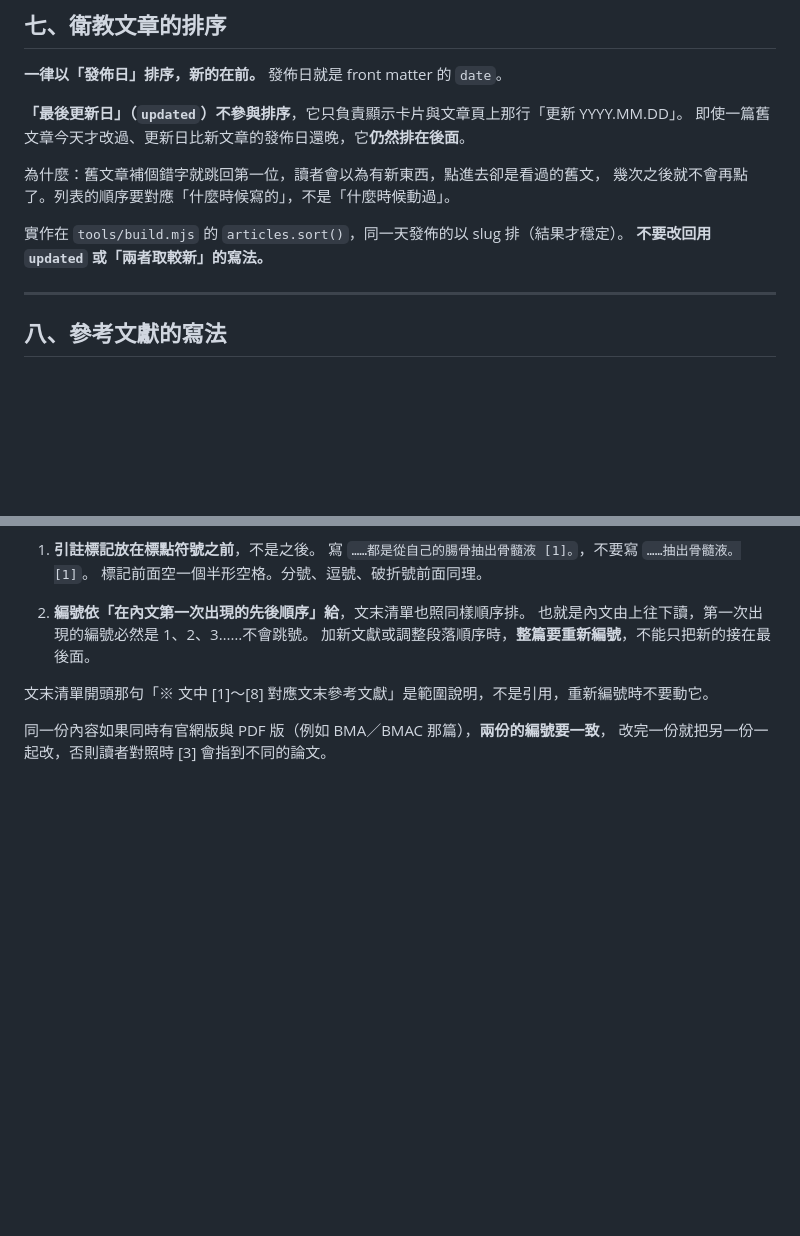
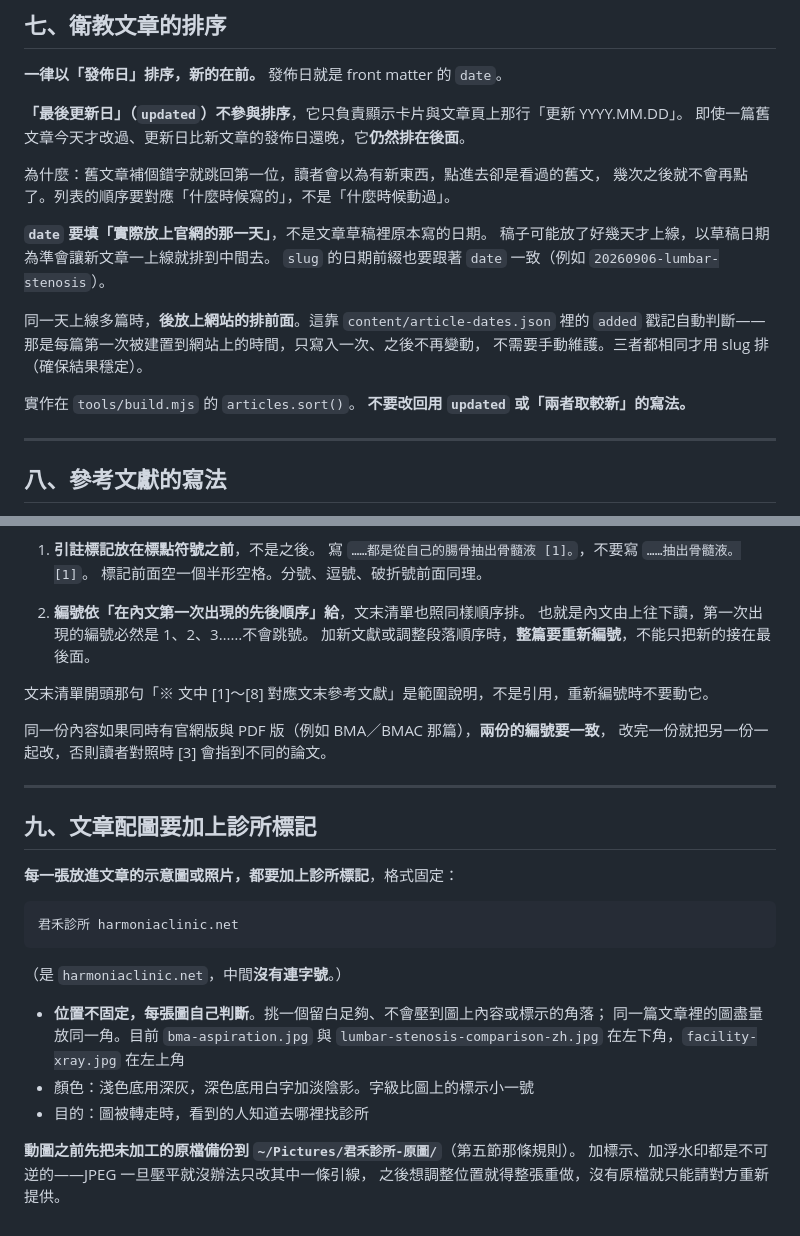
Before and after one commit to cchuang32/harmonia-clinic, a Markdown page: CLAUDE.md, 2 parts joined by grey strips. Rendered like a GitHub page; blank space fills up the shorter version.

````diff
--- a/CLAUDE.md
+++ b/CLAUDE.md
@@ -145,7 +145,15 @@ repo 是**公開**的。外部產生的工作文件（稽核報告、電子報
 為什麼：舊文章補個錯字就跳回第一位，讀者會以為有新東西，點進去卻是看過的舊文，
 幾次之後就不會再點了。列表的順序要對應「什麼時候寫的」，不是「什麼時候動過」。
 
-實作在 `tools/build.mjs` 的 `articles.sort()`，同一天發佈的以 slug 排（結果才穩定）。
+**`date` 要填「實際放上官網的那一天」**，不是文章草稿裡原本寫的日期。
+稿子可能放了好幾天才上線，以草稿日期為準會讓新文章一上線就排到中間去。
+`slug` 的日期前綴也要跟著 `date` 一致（例如 `20260906-lumbar-stenosis`）。
+
+同一天上線多篇時，**後放上網站的排前面**。這靠 `content/article-dates.json` 裡的
+`added` 戳記自動判斷——那是每篇第一次被建置到網站上的時間，只寫入一次、之後不再變動，
+不需要手動維護。三者都相同才用 slug 排（確保結果穩定）。
+
+實作在 `tools/build.mjs` 的 `articles.sort()`。
 **不要改回用 `updated` 或「兩者取較新」的寫法。**
 
 ---
@@ -166,3 +174,25 @@ repo 是**公開**的。外部產生的工作文件（稽核報告、電子報
 
 同一份內容如果同時有官網版與 PDF 版（例如 BMA／BMAC 那篇），**兩份的編號要一致**，
 改完一份就把另一份一起改，否則讀者對照時 [3] 會指到不同的論文。
+
+---
+
+## 九、文章配圖要加上診所標記
+
+**每一張放進文章的示意圖或照片，都要加上診所標記**，格式固定：
+
+```
+君禾診所 harmoniaclinic.net
+```
+
+（是 `harmoniaclinic.net`，中間**沒有連字號**。）
+
+- **位置不固定，每張圖自己判斷**。挑一個留白足夠、不會壓到圖上內容或標示的角落；
+  同一篇文章裡的圖盡量放同一角。目前 `bma-aspiration.jpg` 與
+  `lumbar-stenosis-comparison-zh.jpg` 在左下角，`facility-xray.jpg` 在左上角
+- 顏色：淺色底用深灰，深色底用白字加淡陰影。字級比圖上的標示小一號
+- 目的：圖被轉走時，看到的人知道去哪裡找診所
+
+**動圖之前先把未加工的原檔備份到 `~/Pictures/君禾診所-原圖/`**（第五節那條規則）。
+加標示、加浮水印都是不可逆的——JPEG 一旦壓平就沒辦法只改其中一條引線，
+之後想調整位置就得整張重做，沒有原檔就只能請對方重新提供。
````
Also changed, not shown: content/articles/20260906-lumbar-stenosis.md (added, +161 -0 lines), assets/img/lumbar-stenosis-comparison-zh.jpg (added), 3 other files.
